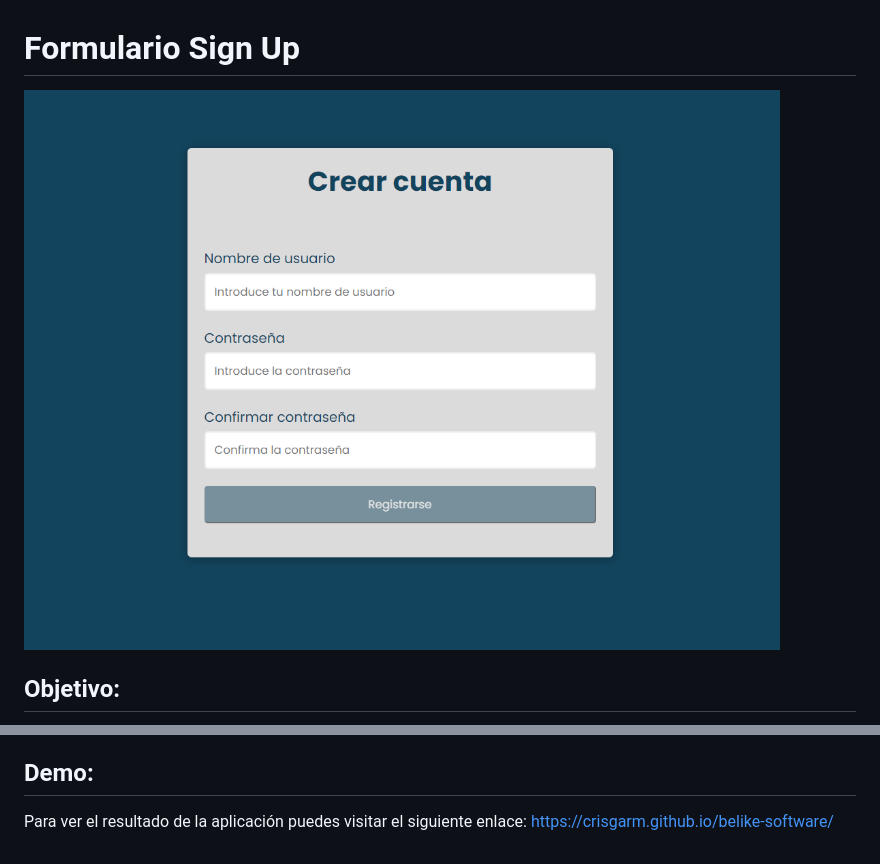
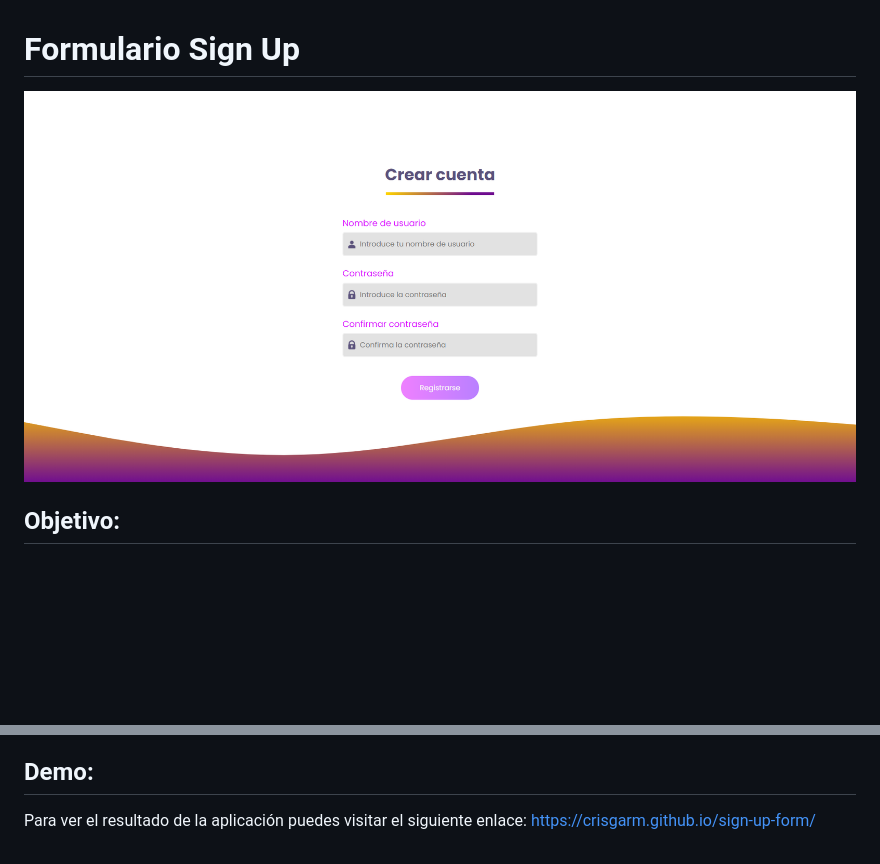
Before and after one commit to crisgarm/belike-software, a Markdown page: README.md, 2 parts joined by grey strips. GitHub-like rendering; pictures changed too: images/preview-project.PNG (deleted), images/project-preview.png (added); blank space fills up the shorter version.

```diff
--- a/README.md
+++ b/README.md
@@ -1,6 +1,6 @@
 # Formulario Sign Up
 
-<img alt="Previsualización aplicación" title="Previsualización aplicación" src="./images/preview-project.PNG" width=550px/>
+<img alt="Previsualización aplicación" title="Previsualización aplicación" src="./images/project-preview.png" width=550px/>
 
 ## Objetivo:
 
@@ -14,4 +14,4 @@ El ejercicio consiste en desarrollar un formulario de registro con una serie de
 
 ## Demo:
 
-Para ver el resultado de la aplicación puedes visitar el siguiente enlace: https://crisgarm.github.io/belike-software/
+Para ver el resultado de la aplicación puedes visitar el siguiente enlace: https://crisgarm.github.io/sign-up-form/
```
Also changed, not shown: images/password-icon.png (added), images/user-icon.png (added), 5 other files.
